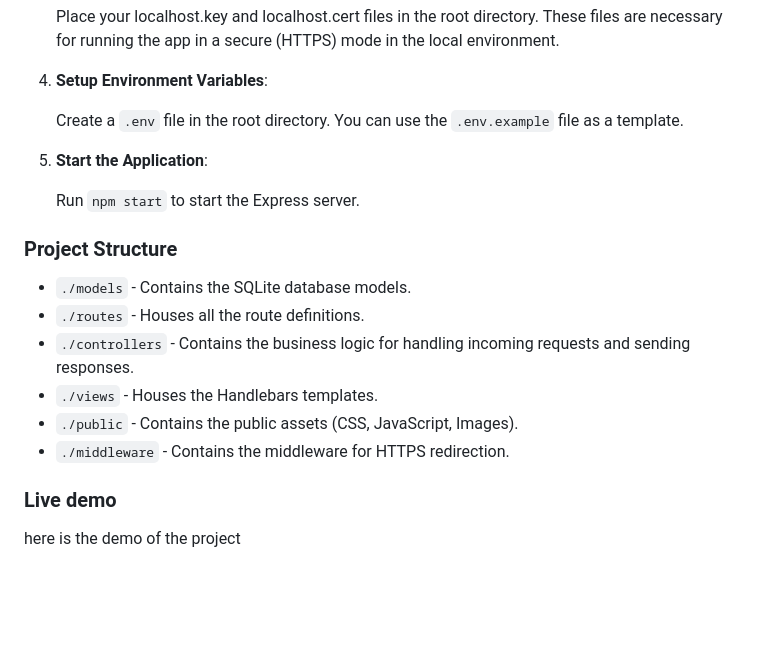
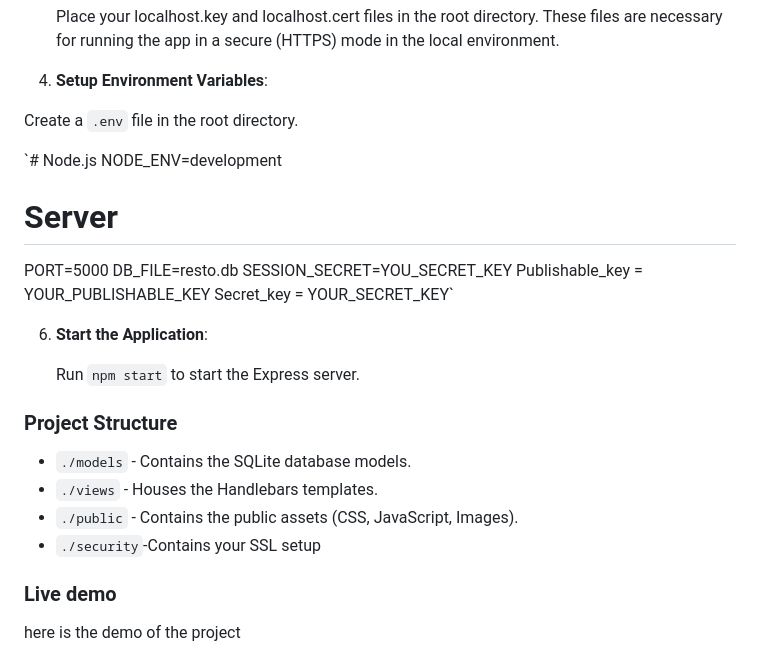
Before and after one commit to Abena94/Clara-cake, a Markdown page: README.md, the part around the change. GitHub-like rendering; blank space fills up the shorter version.

```diff
--- a/README.md
+++ b/README.md
@@ -40,20 +40,27 @@ Ensure that you have Node.js (version 10.0 or above) and SQLite installed on you
 
 4. **Setup Environment Variables**:
 
-   Create a `.env` file in the root directory. You can use the `.env.example` file as a template.
+ Create a `.env` file in the root directory.
 
-5. **Start the Application**:
+`# Node.js
+NODE_ENV=development
+# Server
+PORT=5000
+DB_FILE=resto.db
+SESSION_SECRET=YOU_SECRET_KEY
+Publishable_key = YOUR_PUBLISHABLE_KEY
+Secret_key = YOUR_SECRET_KEY`
+
+6. **Start the Application**:
 
    Run `npm start` to start the Express server.
 
 ### Project Structure
 
 - `./models` - Contains the SQLite database models.
-- `./routes` - Houses all the route definitions.
-- `./controllers` - Contains the business logic for handling incoming requests and sending responses.
 - `./views` - Houses the Handlebars templates.
 - `./public` - Contains the public assets (CSS, JavaScript, Images).
-- `./middleware` - Contains the middleware for HTTPS redirection.
+- `./security`-Contains your SSL setup
 
 ### Live demo
 
```
